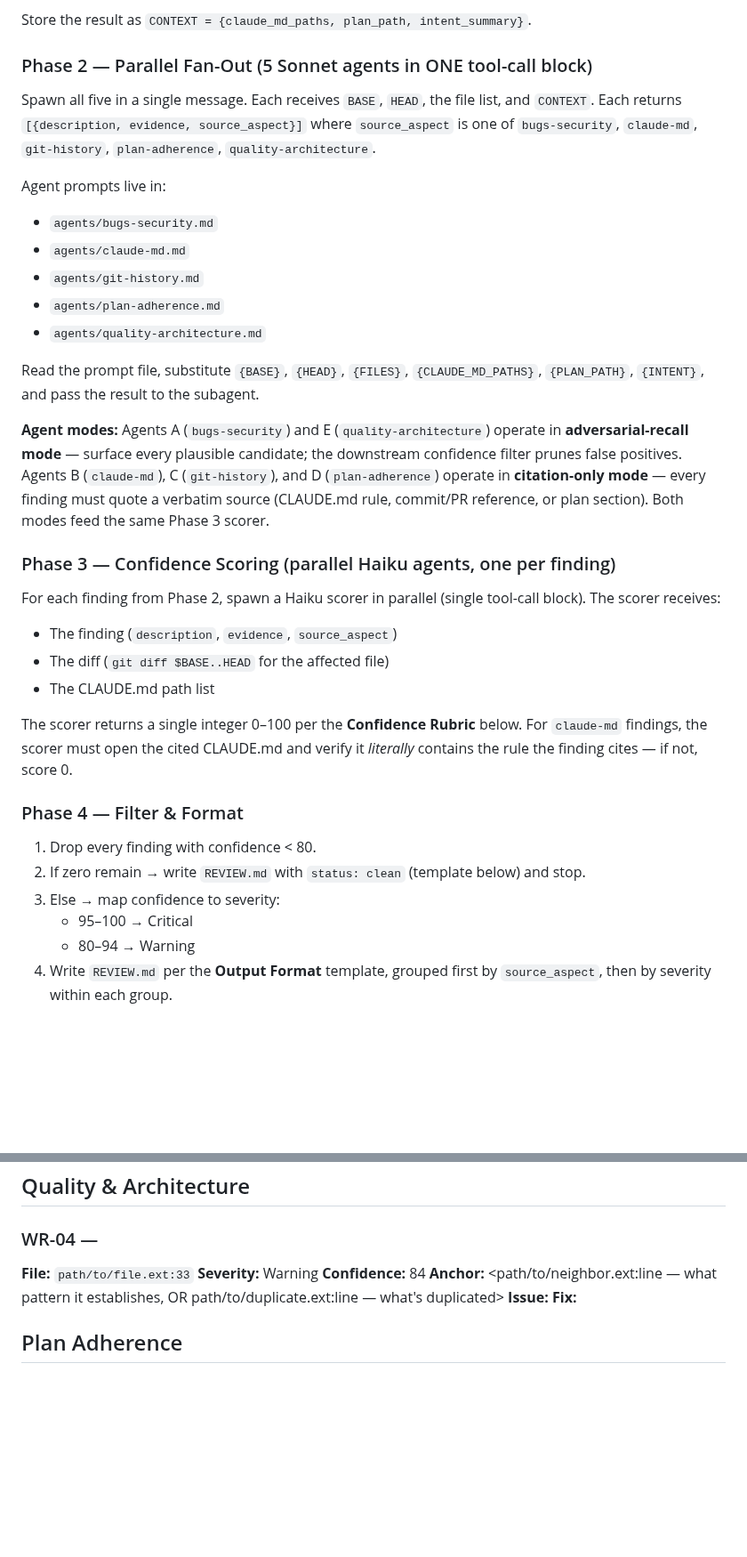
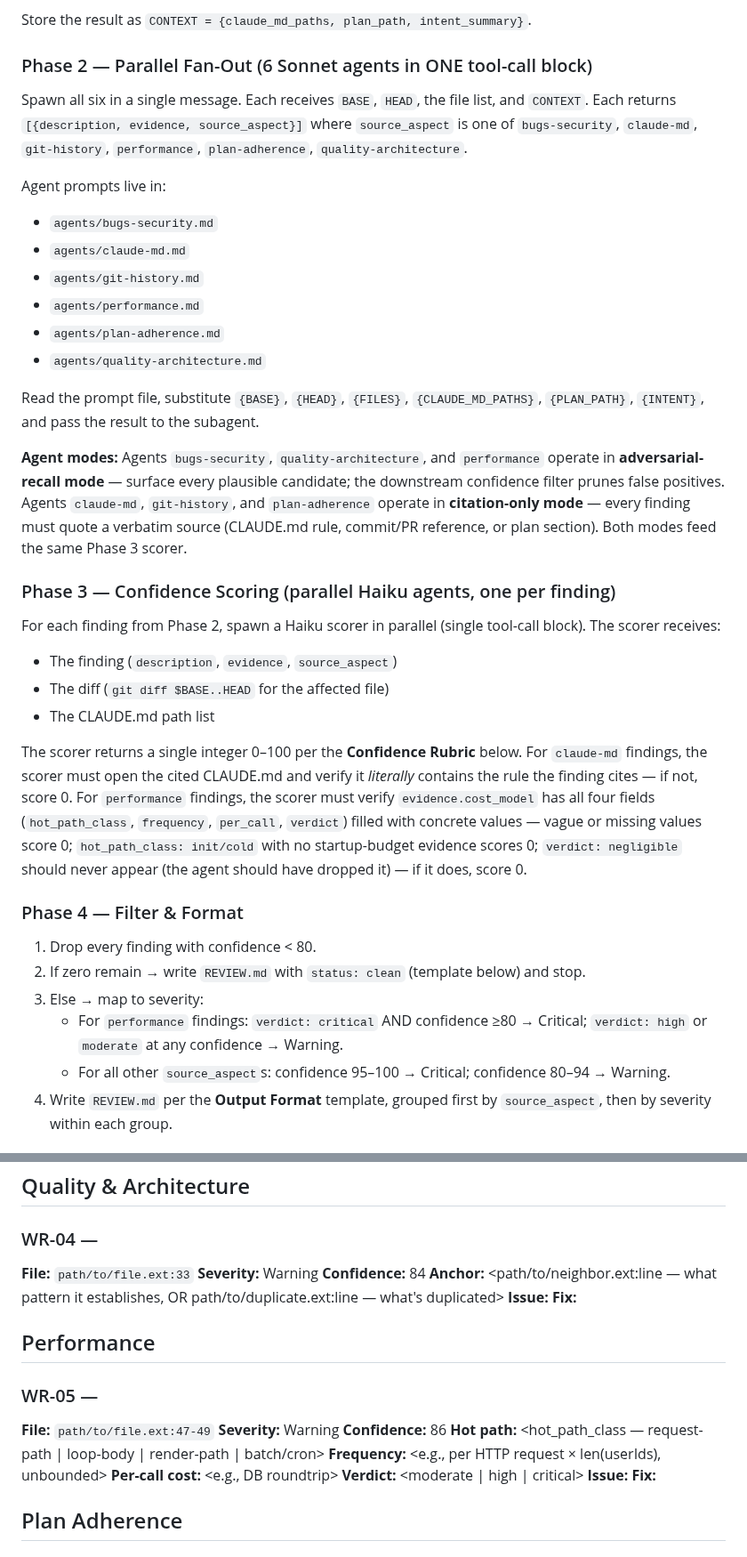
Before and after one commit to FooJiaYin/dev-skills, a Markdown page: skills/code-review/SKILL.md, 2 parts joined by grey strips. Shown at 89% size. GitHub-like rendering; blank space fills up the shorter version.

Commit message:
feat: Add performance review agent for detecting performance regressions

```diff
--- a/skills/code-review/SKILL.md
+++ b/skills/code-review/SKILL.md
@@ -42,20 +42,21 @@ Spawn a single Haiku agent with this task:
 
 Store the result as `CONTEXT = {claude_md_paths, plan_path, intent_summary}`.
 
-### Phase 2 — Parallel Fan-Out (5 Sonnet agents in ONE tool-call block)
+### Phase 2 — Parallel Fan-Out (6 Sonnet agents in ONE tool-call block)
 
-Spawn all five in a single message. Each receives `BASE`, `HEAD`, the file list, and `CONTEXT`. Each returns `[{description, evidence, source_aspect}]` where `source_aspect` is one of `bugs-security`, `claude-md`, `git-history`, `plan-adherence`, `quality-architecture`.
+Spawn all six in a single message. Each receives `BASE`, `HEAD`, the file list, and `CONTEXT`. Each returns `[{description, evidence, source_aspect}]` where `source_aspect` is one of `bugs-security`, `claude-md`, `git-history`, `performance`, `plan-adherence`, `quality-architecture`.
 
 Agent prompts live in:
 - `agents/bugs-security.md`
 - `agents/claude-md.md`
 - `agents/git-history.md`
+- `agents/performance.md`
 - `agents/plan-adherence.md`
 - `agents/quality-architecture.md`
 
 Read the prompt file, substitute `{BASE}`, `{HEAD}`, `{FILES}`, `{CLAUDE_MD_PATHS}`, `{PLAN_PATH}`, `{INTENT}`, and pass the result to the subagent.
 
-**Agent modes:** Agents A (`bugs-security`) and E (`quality-architecture`) operate in **adversarial-recall mode** — surface every plausible candidate; the downstream confidence filter prunes false positives. Agents B (`claude-md`), C (`git-history`), and D (`plan-adherence`) operate in **citation-only mode** — every finding must quote a verbatim source (CLAUDE.md rule, commit/PR reference, or plan section). Both modes feed the same Phase 3 scorer.
+**Agent modes:** Agents `bugs-security`, `quality-architecture`, and `performance` operate in **adversarial-recall mode** — surface every plausible candidate; the downstream confidence filter prunes false positives. Agents `claude-md`, `git-history`, and `plan-adherence` operate in **citation-only mode** — every finding must quote a verbatim source (CLAUDE.md rule, commit/PR reference, or plan section). Both modes feed the same Phase 3 scorer.
 
 ### Phase 3 — Confidence Scoring (parallel Haiku agents, one per finding)
 
@@ -64,15 +65,15 @@ For each finding from Phase 2, spawn a Haiku scorer in parallel (single tool-cal
 - The diff (`git diff $BASE..HEAD` for the affected file)
 - The CLAUDE.md path list
 
-The scorer returns a single integer 0–100 per the **Confidence Rubric** below. For `claude-md` findings, the scorer must open the cited CLAUDE.md and verify it *literally* contains the rule the finding cites — if not, score 0.
+The scorer returns a single integer 0–100 per the **Confidence Rubric** below. For `claude-md` findings, the scorer must open the cited CLAUDE.md and verify it *literally* contains the rule the finding cites — if not, score 0. For `performance` findings, the scorer must verify `evidence.cost_model` has all four fields (`hot_path_class`, `frequency`, `per_call`, `verdict`) filled with concrete values — vague or missing values score 0; `hot_path_class: init/cold` with no startup-budget evidence scores 0; `verdict: negligible` should never appear (the agent should have dropped it) — if it does, score 0.
 
 ### Phase 4 — Filter & Format
 
 1. Drop every finding with confidence < 80.
 2. If zero remain → write `REVIEW.md` with `status: clean` (template below) and stop.
-3. Else → map confidence to severity:
-   - 95–100 → Critical
-   - 80–94 → Warning
+3. Else → map to severity:
+   - For `performance` findings: `verdict: critical` AND confidence ≥80 → Critical; `verdict: high` or `moderate` at any confidence → Warning.
+   - For all other `source_aspect`s: confidence 95–100 → Critical; confidence 80–94 → Warning.
 4. Write `REVIEW.md` per the **Output Format** template, grouped first by `source_aspect`, then by severity within each group.
 
 ### Phase 5 — Summary to User
@@ -227,6 +228,20 @@ status: clean | issues_found | skipped
 **Issue:** <description>
 **Fix:** <suggestion>
 
+## Performance
+
+### WR-05 — <short title>
+
+**File:** `path/to/file.ext:47-49`
+**Severity:** Warning
+**Confidence:** 86
+**Hot path:** <hot_path_class — request-path | loop-body | render-path | batch/cron>
+**Frequency:** <e.g., per HTTP request × len(userIds), unbounded>
+**Per-call cost:** <e.g., DB roundtrip>
+**Verdict:** <moderate | high | critical>
+**Issue:** <description>
+**Fix:** <suggestion>
+
 ## Plan Adherence
 
 ### CR-02 — <short title>
```
Also changed, not shown: other parts of skills/code-review/SKILL.md (+2 -2 lines), 1 other file.
